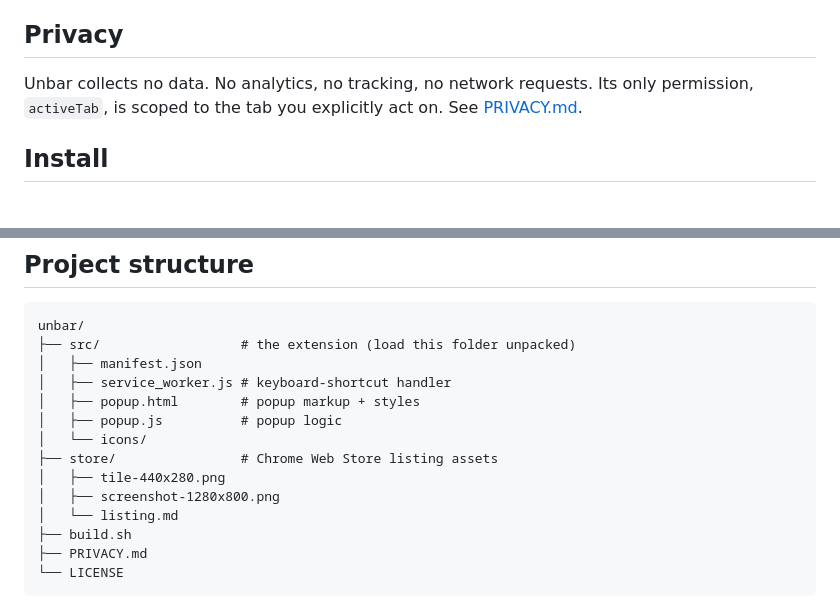
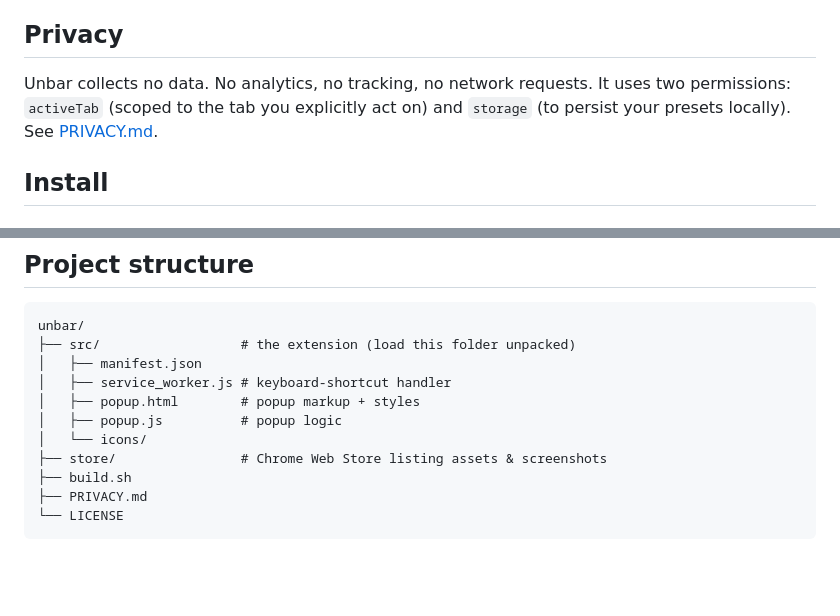
Before and after one commit to DmitrySharabin/unbar, a Markdown page: README.md, 2 parts joined by grey strips. Rendered like a GitHub page; blank space fills up the shorter version.

Commit message:
Fix README: list both permissions, simplify store/ tree
The privacy section now mentions both activeTab and storage (matching
PRIVACY.md and manifest.json). The project-structure tree no longer
enumerates individual store/ files so it won't go stale.

Co-Authored-By: Claude Opus 4.6 (1M context) <noreply@anthropic.com>

```diff
--- a/README.md
+++ b/README.md
@@ -25,7 +25,7 @@ Chrome removed the ability to hide the address bar years ago (the old `Compact N
 
 ## Privacy
 
-Unbar collects no data. No analytics, no tracking, no network requests. Its only permission, `activeTab`, is scoped to the tab you explicitly act on. See [PRIVACY.md](PRIVACY.md).
+Unbar collects no data. No analytics, no tracking, no network requests. It uses two permissions: `activeTab` (scoped to the tab you explicitly act on) and `storage` (to persist your presets locally). See [PRIVACY.md](PRIVACY.md).
 
 ## Install
 
@@ -71,10 +71,7 @@ unbar/
 │   ├── popup.html        # popup markup + styles
 │   ├── popup.js          # popup logic
 │   └── icons/
-├── store/                # Chrome Web Store listing assets
-│   ├── tile-440x280.png
-│   ├── screenshot-1280x800.png
-│   └── listing.md
+├── store/                # Chrome Web Store listing assets & screenshots
 ├── build.sh
 ├── PRIVACY.md
 └── LICENSE
```
